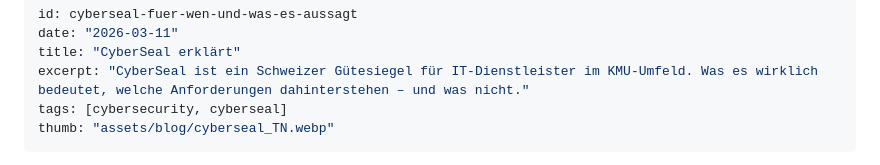
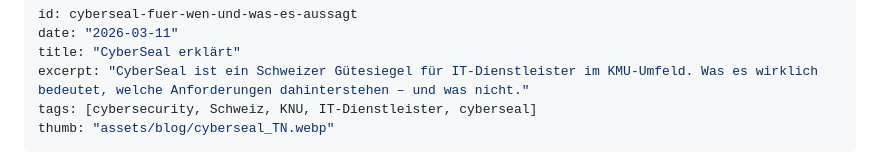
Before and after one commit to Snirnoff/swissploit-site, a Markdown page: posts/cyberseal-fuer-wen-und-was-es-aussagt/de.md, the part around the change. Rendered like a GitHub page.

```diff
--- a/posts/cyberseal-fuer-wen-und-was-es-aussagt/de.md
+++ b/posts/cyberseal-fuer-wen-und-was-es-aussagt/de.md
@@ -3,7 +3,7 @@ id: cyberseal-fuer-wen-und-was-es-aussagt
 date: "2026-03-11"
 title: "CyberSeal erklärt"
 excerpt: "CyberSeal ist ein Schweizer Gütesiegel für IT-Dienstleister im KMU-Umfeld. Was es wirklich bedeutet, welche Anforderungen dahinterstehen – und was nicht."
-tags: [cybersecurity, cyberseal]
+tags: [cybersecurity, Schweiz, KNU, IT-Dienstleister, cyberseal]
 thumb: "assets/blog/cyberseal_TN.webp"
 ---
 
```
